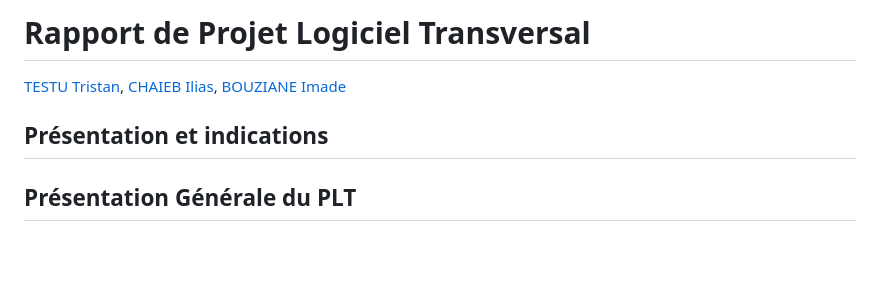
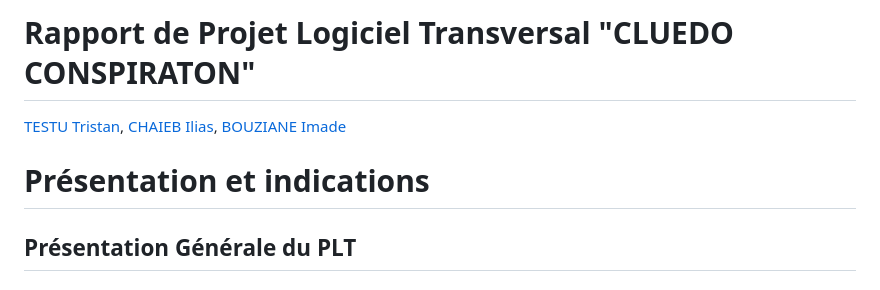
Before and after one commit to ImadeBouziane/PLT, a Markdown page: rapport/Rapport.md, the part around the change. Drawn GitHub-style; blank space fills up the shorter version.

```diff
--- a/rapport/Rapport.md
+++ b/rapport/Rapport.md
@@ -1,8 +1,8 @@
-# Rapport de Projet Logiciel Transversal
+# Rapport de Projet Logiciel Transversal "CLUEDO CONSPIRATON"
 
 [TESTU Tristan](https://github.com/TestuTristan), [CHAIEB Ilias](https://github.com/Ilias1313), [BOUZIANE Imade](https://github.com/ImadeBouziane)
 
-## Présentation et indications
+# Présentation et indications
 
 ## Présentation Générale du PLT
 
```
